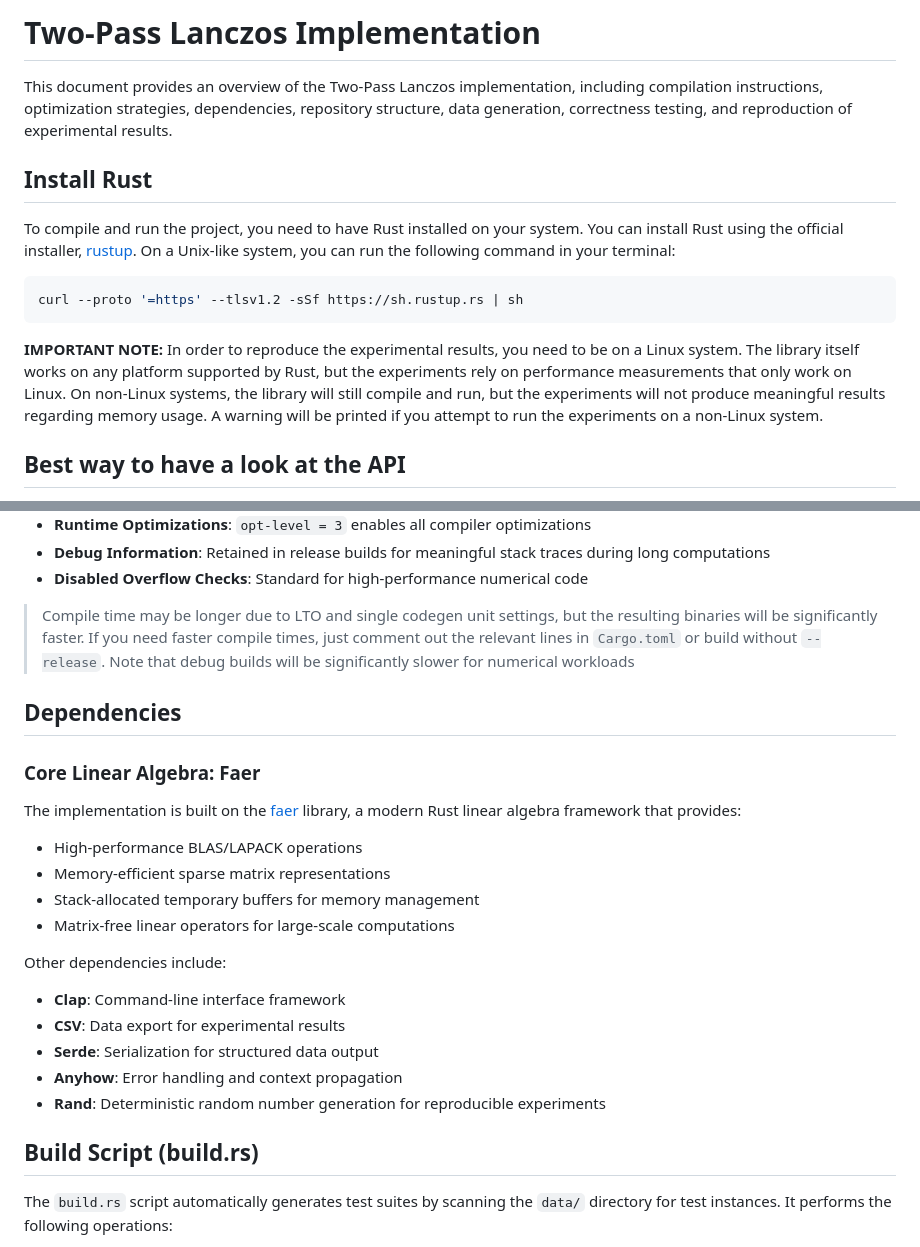
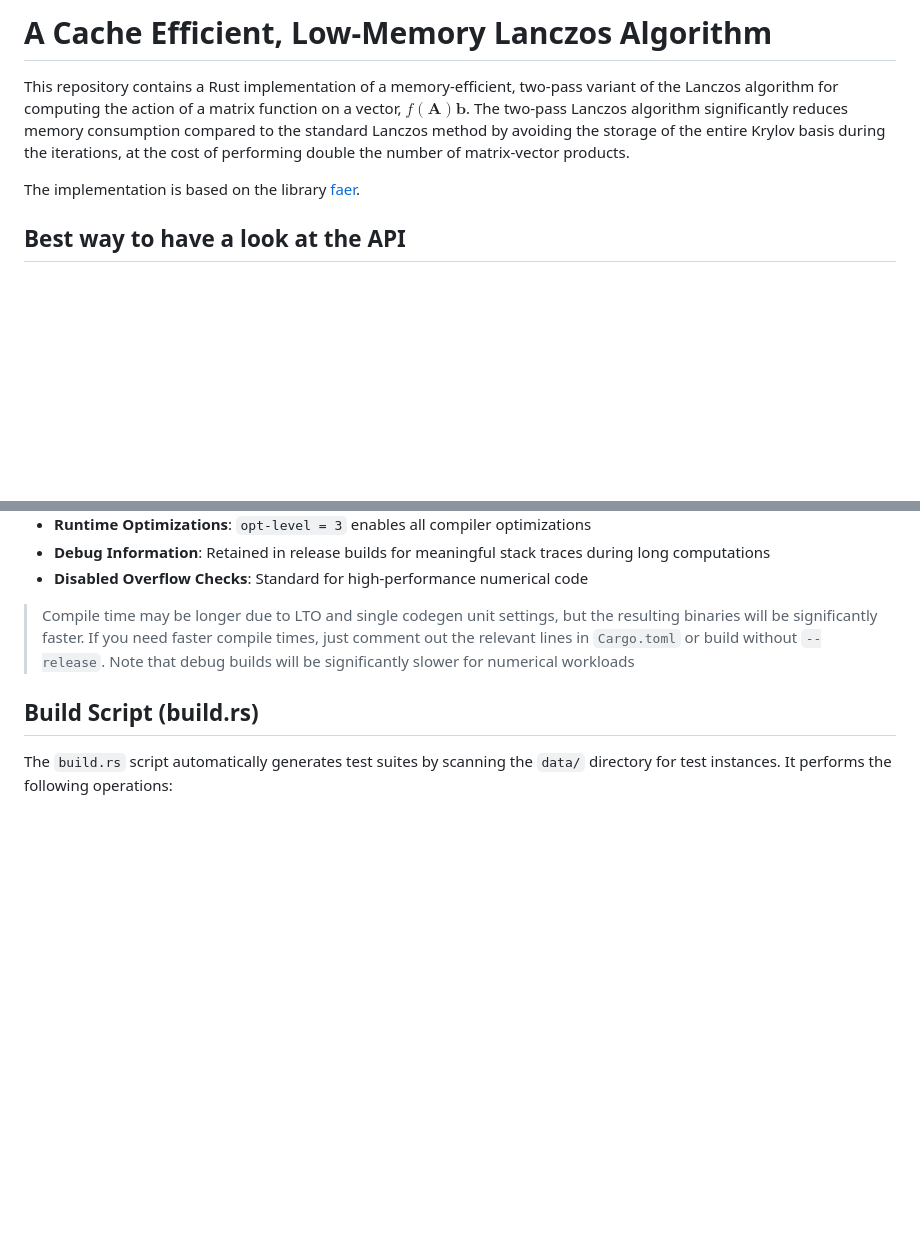
Before and after one commit to lukefleed/two-pass-lanczos, a Markdown page: README.md, 2 parts joined by grey strips. Drawn GitHub-style; blank space fills up the shorter version.

````diff
--- a/README.md
+++ b/README.md
@@ -1,16 +1,8 @@
-# Two-Pass Lanczos Implementation
+# A Cache Efficient, Low-Memory Lanczos Algorithm
 
-This document provides an overview of the Two-Pass Lanczos implementation, including compilation instructions, optimization strategies, dependencies, repository structure, data generation, correctness testing, and reproduction of experimental results.
+This repository contains a Rust implementation of a memory-efficient, two-pass variant of the Lanczos algorithm for computing the action of a matrix function on a vector, $f(\mathbf{A}) \mathbf{b}$. The two-pass Lanczos algorithm significantly reduces memory consumption compared to the standard Lanczos method by avoiding the storage of the entire Krylov basis during the iterations, at the cost of performing double the number of matrix-vector products.
 
-## Install Rust
-
-To compile and run the project, you need to have Rust installed on your system. You can install Rust using the official installer, [rustup](https://rustup.rs/). On a Unix-like system, you can run the following command in your terminal:
-
-```bash
-curl --proto '=https' --tlsv1.2 -sSf https://sh.rustup.rs | sh
-```
-
-**IMPORTANT NOTE:** In order to reproduce the experimental results, you need to be on a Linux system. The library itself works on any platform supported by Rust, but the experiments rely on performance measurements that only work on Linux. On non-Linux systems, the library will still compile and run, but the experiments will not produce meaningful results regarding memory usage. A warning will be printed if you attempt to run the experiments on a non-Linux system.
+The implementation is based on the library [faer](https://github.com/sarah-ek/faer-rs).
 
 ## Best way to have a look at the API
 
@@ -63,24 +55,6 @@ The release profile includes aggressive optimization settings:
 
 > Compile time may be longer due to LTO and single codegen unit settings, but the resulting binaries will be significantly faster. If you need faster compile times, just comment out the relevant lines in `Cargo.toml` or build without `--release`. Note that debug builds will be significantly slower for numerical workloads
 
-## Dependencies
-
-### Core Linear Algebra: Faer
-
-The implementation is built on the [faer](https://github.com/sarah-ek/faer-rs) library, a modern Rust linear algebra framework that provides:
-
-- High-performance BLAS/LAPACK operations
-- Memory-efficient sparse matrix representations
-- Stack-allocated temporary buffers for memory management
-- Matrix-free linear operators for large-scale computations
-
-Other dependencies include:
-- **Clap**: Command-line interface framework
-- **CSV**: Data export for experimental results
-- **Serde**: Serialization for structured data output
-- **Anyhow**: Error handling and context propagation
-- **Rand**: Deterministic random number generation for reproducible experiments
-
 ## Build Script (build.rs)
 
 The `build.rs` script automatically generates test suites by scanning the `data/` directory for test instances. It performs the following operations:
````
Also changed, not shown: other parts of README.md (+1 -46 lines).
